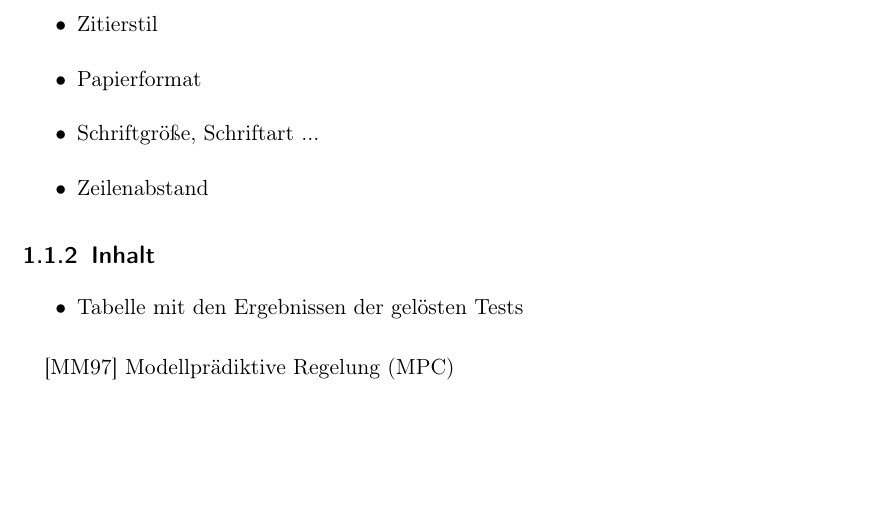
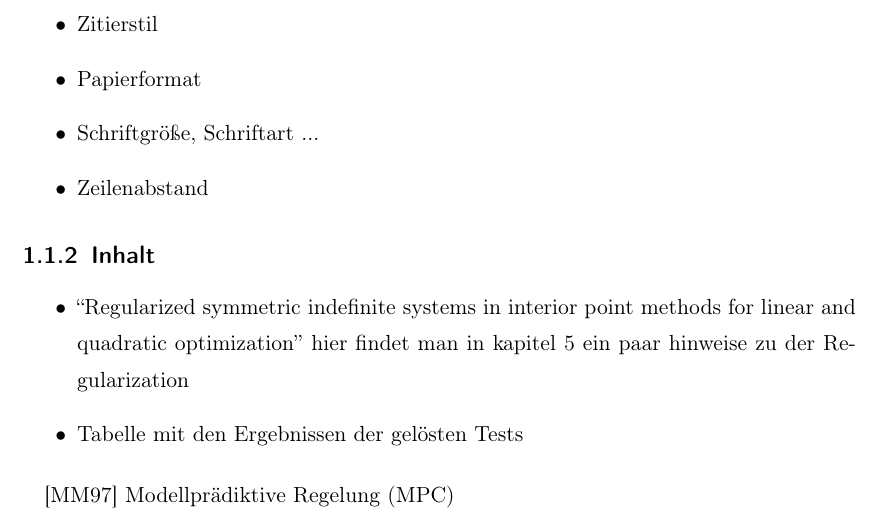
Before and after one commit to JayFenchel/mas_thes, a LaTeX thesis (Latex/MasterThesis.tex, which reads Latex/Kapitel/Einleitung.tex): part of page 8 of 13, cut so that both start at the same text, the shorter picture padded with empty space. Compiled offline with pdfLaTeX; the source files are stored in an older character set and shown here as Unicode.

Commit message:
hinweis zu paper mit regularization

```diff
--- a/Latex/Kapitel/Einleitung.tex
+++ b/Latex/Kapitel/Einleitung.tex
@@ -21,6 +21,7 @@
 \subsection{Inhalt}
 \label{sec:inhalt}
 \begin{itemize}
+  \item ``Regularized symmetric indefinite systems in interior point methods for linear and quadratic optimization'' hier findet man in kapitel 5 ein paar hinweise zu der Regularization
   \item Tabelle mit den Ergebnissen der gelösten Tests
 \end{itemize}
 
```
